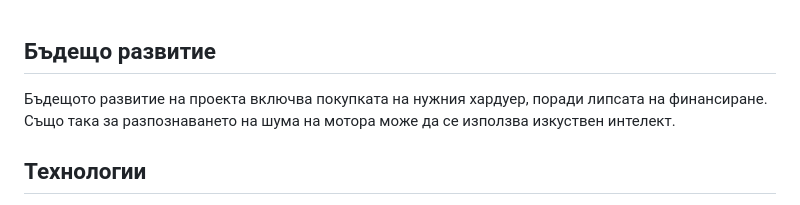
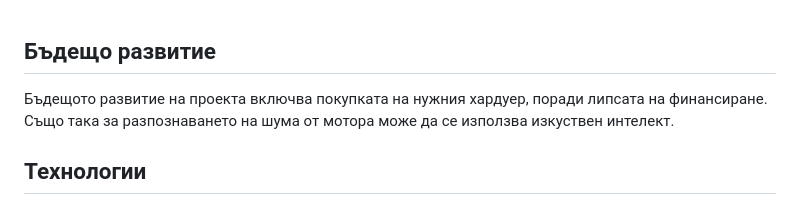
Before and after one commit to JivkoNushev/TtT-HackTUES-10, a Markdown page: README.md, the part around the change. Drawn GitHub-style.

```diff
--- a/README.md
+++ b/README.md
@@ -39,7 +39,7 @@
 
 ## Бъдещо развитие
 <div>
-  <p> Бъдещото развитие на проекта включва покупката на нужния хардуер, поради липсата на финансиране. Също така за разпознаването на шума на мотора може да се използва изкуствен интелект.</p>
+  <p> Бъдещото развитие на проекта включва покупката на нужния хардуер, поради липсата на финансиране. Също така за разпознаването на шума от мотора може да се използва изкуствен интелект.</p>
 </div>
 
 ## Технологии
```
